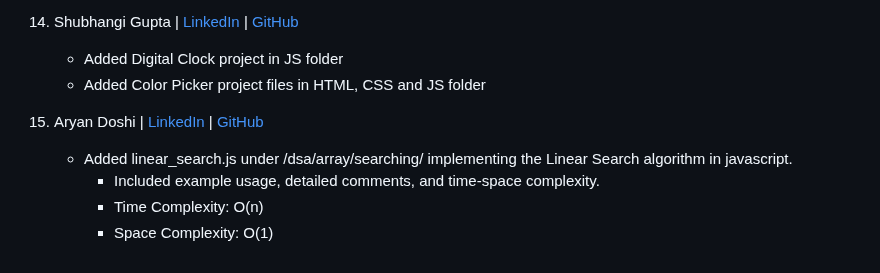
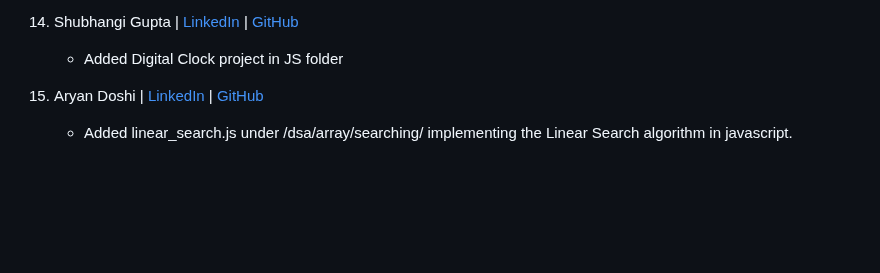
Before and after one commit to yonasherpa04/Hacktoberfest-Html_CSS_JS, a Markdown page: Contributor.md, the part around the change. Drawn GitHub-style; blank space fills up the shorter version.

Commit message:
Modified contributor entry for Aryan Doshi
Updated contributor list with Aryan Doshi's entry.

```diff
--- a/Contributor.md
+++ b/Contributor.md
@@ -62,10 +62,6 @@
 
 14. Shubhangi Gupta | [LinkedIn](https://www.linkedin.com/in/shubhangi-gupta-749520208/) | [GitHub](https://github.com/ShubhangiGupta07)
     - Added Digital Clock project in JS folder
-    - Added Color Picker project files in HTML, CSS and JS folder
 
-11. Aryan Doshi | [LinkedIn](https://www.linkedin.com/in/aryan-doshi-213a792a1) | [GitHub](https://github.com/aryan-2206)
+15. Aryan Doshi | [LinkedIn](https://www.linkedin.com/in/aryan-doshi-213a792a1) | [GitHub](https://github.com/aryan-2206)
     - Added linear_search.js under /dsa/array/searching/ implementing the Linear Search algorithm in javascript.
-        - Included example usage, detailed comments, and time-space complexity.
-        - Time Complexity: O(n)
-        - Space Complexity: O(1)
```
